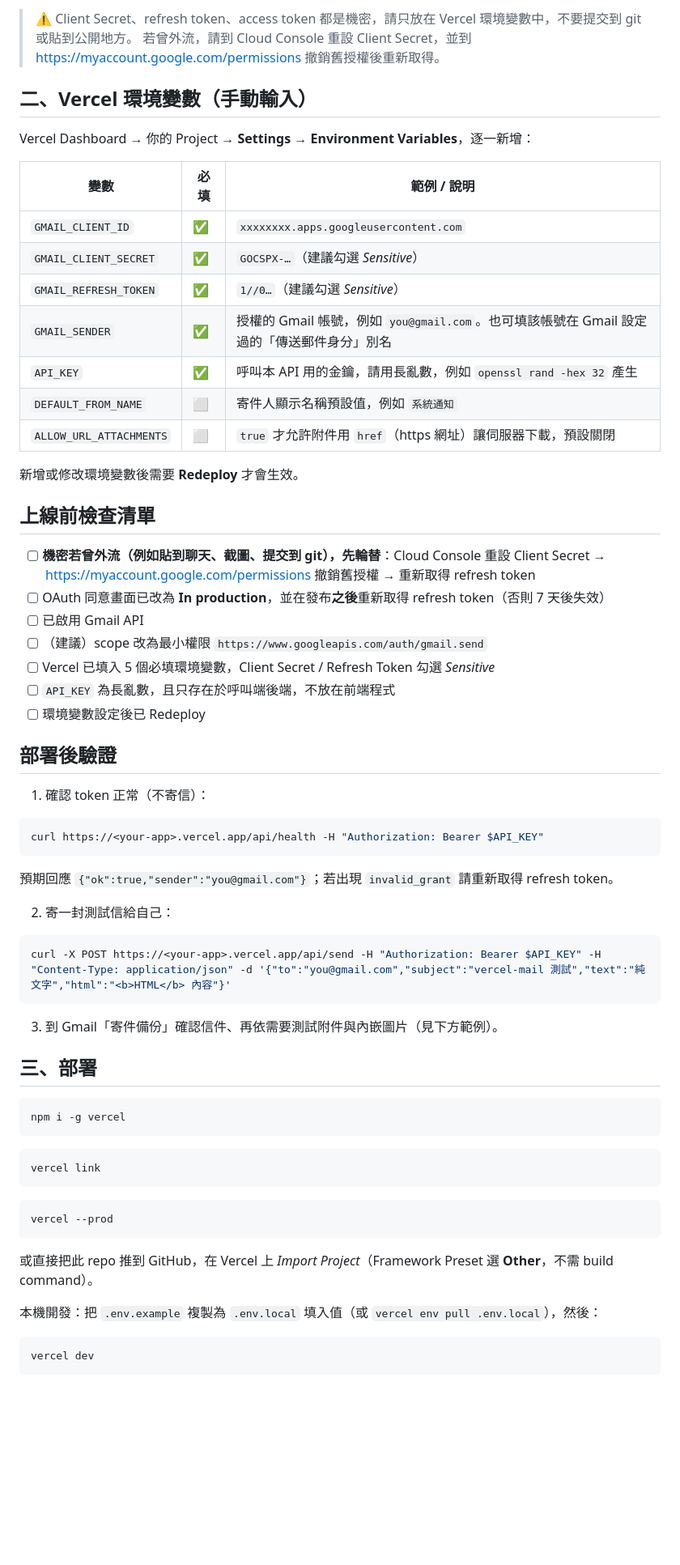
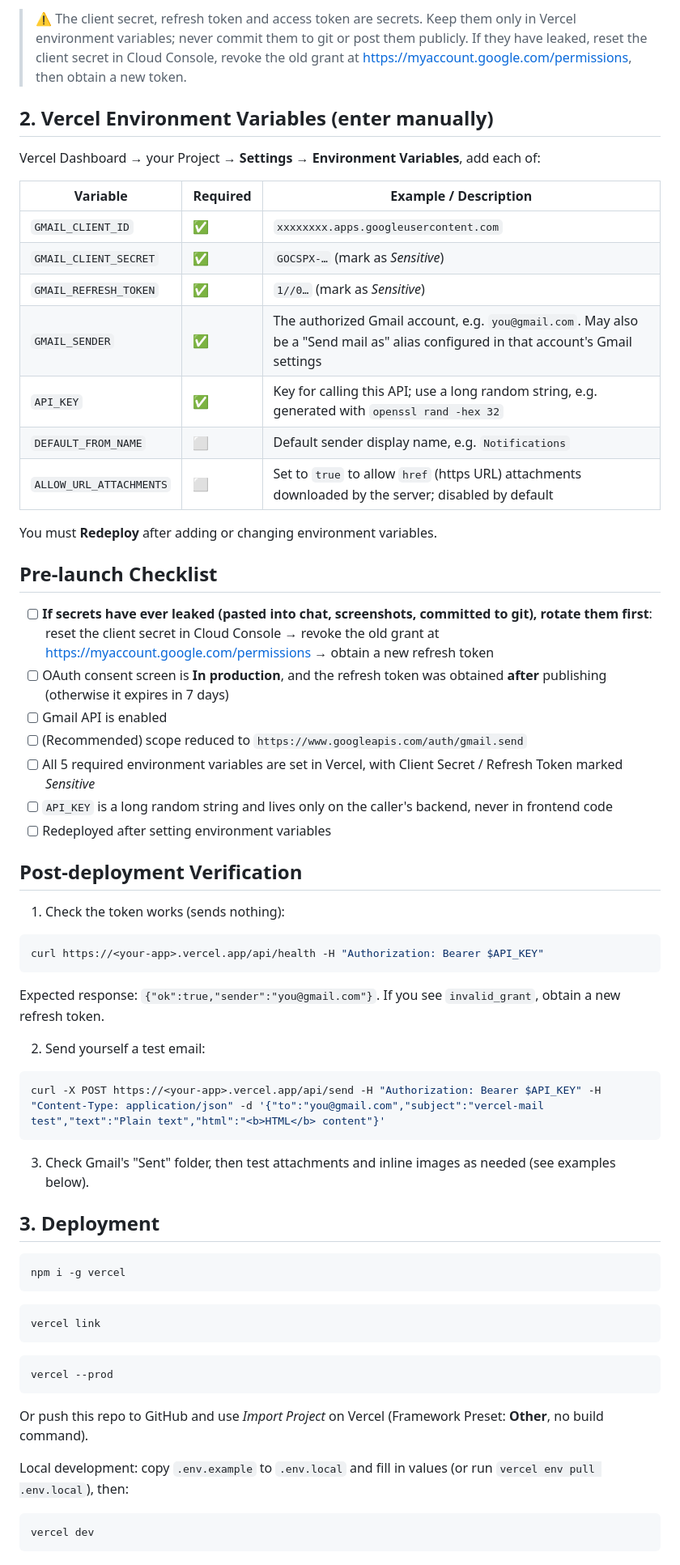
Before and after one commit to rojarsmith/vercel-mail, a Markdown page: README.md, the part around one of its changes. Shown at 81% size. GitHub-like rendering; blank space fills up the shorter version.

````diff
--- a/README.md
+++ b/README.md
@@ -55,53 +57,53 @@ Client ──POST /api/send (Bearer API_KEY, JSON)──▶ Vercel Function
 
-> ⚠️ Client Secret、refresh token、access token 都是機密，請只放在 Vercel 環境變數中，不要提交到 git 或貼到公開地方。
-> 若曾外流，請到 Cloud Console 重設 Client Secret，並到 <https://myaccount.google.com/permissions> 撤銷舊授權後重新取得。
+> ⚠️ The client secret, refresh token and access token are secrets. Keep them only in Vercel environment variables; never commit them to git or post them publicly.
+> If they have leaked, reset the client secret in Cloud Console, revoke the old grant at <https://myaccount.google.com/permissions>, then obtain a new token.
 
-## 二、Vercel 環境變數（手動輸入）
+## 2. Vercel Environment Variables (enter manually)
 
-Vercel Dashboard → 你的 Project → **Settings → Environment Variables**，逐一新增：
+Vercel Dashboard → your Project → **Settings → Environment Variables**, add each of:
 
-| 變數 | 必填 | 範例 / 說明 |
+| Variable | Required | Example / Description |
 | --- | --- | --- |
 | `GMAIL_CLIENT_ID` | ✅ | `xxxxxxxx.apps.googleusercontent.com` |
-| `GMAIL_CLIENT_SECRET` | ✅ | `GOCSPX-…`（建議勾選 *Sensitive*） |
-| `GMAIL_REFRESH_TOKEN` | ✅ | `1//0…`（建議勾選 *Sensitive*） |
-| `GMAIL_SENDER` | ✅ | 授權的 Gmail 帳號，例如 `you@gmail.com`。也可填該帳號在 Gmail 設定過的「傳送郵件身分」別名 |
-| `API_KEY` | ✅ | 呼叫本 API 用的金鑰，請用長亂數，例如 `openssl rand -hex 32` 產生 |
-| `DEFAULT_FROM_NAME` | ⬜ | 寄件人顯示名稱預設值，例如 `系統通知` |
-| `ALLOW_URL_ATTACHMENTS` | ⬜ | `true` 才允許附件用 `href`（https 網址）讓伺服器下載，預設關閉 |
+| `GMAIL_CLIENT_SECRET` | ✅ | `GOCSPX-…` (mark as *Sensitive*) |
+| `GMAIL_REFRESH_TOKEN` | ✅ | `1//0…` (mark as *Sensitive*) |
+| `GMAIL_SENDER` | ✅ | The authorized Gmail account, e.g. `you@gmail.com`. May also be a "Send mail as" alias configured in that account's Gmail settings |
+| `API_KEY` | ✅ | Key for calling this API; use a long random string, e.g. generated with `openssl rand -hex 32` |
+| `DEFAULT_FROM_NAME` | ⬜ | Default sender display name, e.g. `Notifications` |
+| `ALLOW_URL_ATTACHMENTS` | ⬜ | Set to `true` to allow `href` (https URL) attachments downloaded by the server; disabled by default |
 
-新增或修改環境變數後需要 **Redeploy** 才會生效。
+You must **Redeploy** after adding or changing environment variables.
 
-## 上線前檢查清單
+## Pre-launch Checklist
 
-- [ ] **機密若曾外流（例如貼到聊天、截圖、提交到 git），先輪替**：Cloud Console 重設 Client Secret →
-      <https://myaccount.google.com/permissions> 撤銷舊授權 → 重新取得 refresh token
-- [ ] OAuth 同意畫面已改為 **In production**，並在發布**之後**重新取得 refresh token（否則 7 天後失效）
-- [ ] 已啟用 Gmail API
-- [ ] （建議）scope 改為最小權限 `https://www.googleapis.com/auth/gmail.send`
-- [ ] Vercel 已填入 5 個必填環境變數，Client Secret / Refresh Token 勾選 *Sensitive*
-- [ ] `API_KEY` 為長亂數，且只存在於呼叫端後端，不放在前端程式
-- [ ] 環境變數設定後已 Redeploy
+- [ ] **If secrets have ever leaked (pasted into chat, screenshots, committed to git), rotate them first**: reset the client secret in Cloud Console →
+      revoke the old grant at <https://myaccount.google.com/permissions> → obtain a new refresh token
+- [ ] OAuth consent screen is **In production**, and the refresh token was obtained **after** publishing (otherwise it expires in 7 days)
+- [ ] Gmail API is enabled
+- [ ] (Recommended) scope reduced to `https://www.googleapis.com/auth/gmail.send`
+- [ ] All 5 required environment variables are set in Vercel, with Client Secret / Refresh Token marked *Sensitive*
+- [ ] `API_KEY` is a long random string and lives only on the caller's backend, never in frontend code
+- [ ] Redeployed after setting environment variables
 
-## 部署後驗證
+## Post-deployment Verification
 
-1. 確認 token 正常（不寄信）：
+1. Check the token works (sends nothing):
 
 ```bash
 curl https://<your-app>.vercel.app/api/health -H "Authorization: Bearer $API_KEY"
 ```
 
-   預期回應 `{"ok":true,"sender":"you@gmail.com"}`；若出現 `invalid_grant` 請重新取得 refresh token。
+   Expected response: `{"ok":true,"sender":"you@gmail.com"}`. If you see `invalid_grant`, obtain a new refresh token.
 
-2. 寄一封測試信給自己：
+2. Send yourself a test email:
 
 ```bash
-curl -X POST https://<your-app>.vercel.app/api/send -H "Authorization: Bearer $API_KEY" -H "Content-Type: application/json" -d '{"to":"you@gmail.com","subject":"vercel-mail 測試","text":"純文字","html":"<b>HTML</b> 內容"}'
+curl -X POST https://<your-app>.vercel.app/api/send -H "Authorization: Bearer $API_KEY" -H "Content-Type: application/json" -d '{"to":"you@gmail.com","subject":"vercel-mail test","text":"Plain text","html":"<b>HTML</b> content"}'
 ```
 
-3. 到 Gmail「寄件備份」確認信件、再依需要測試附件與內嵌圖片（見下方範例）。
+3. Check Gmail's "Sent" folder, then test attachments and inline images as needed (see examples below).
 
-## 三、部署
+## 3. Deployment
 
 ```bash
 npm i -g vercel
@@ -115,9 +117,9 @@ vercel link
 vercel --prod
 ```
 
-或直接把此 repo 推到 GitHub，在 Vercel 上 *Import Project*（Framework Preset 選 **Other**，不需 build command）。
+Or push this repo to GitHub and use *Import Project* on Vercel (Framework Preset: **Other**, no build command).
 
-本機開發：把 `.env.example` 複製為 `.env.local` 填入值（或 `vercel env pull .env.local`），然後：
+Local development: copy `.env.example` to `.env.local` and fill in values (or run `vercel env pull .env.local`), then:
 
 ```bash
 vercel dev
````
Also changed, not shown: other parts of README.md (+83 -81 lines), README.zh-TW.md (added, +239 -0 lines).
